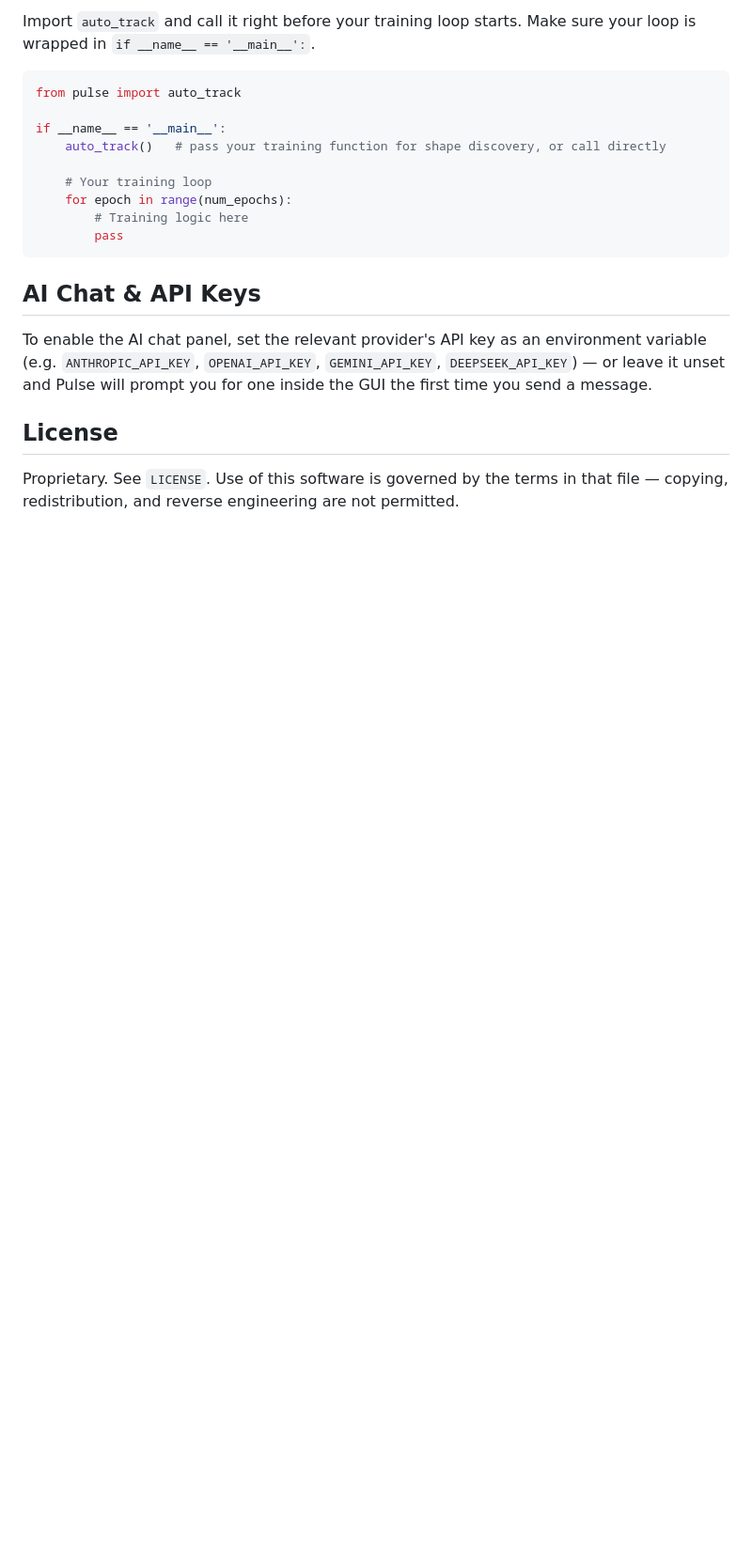
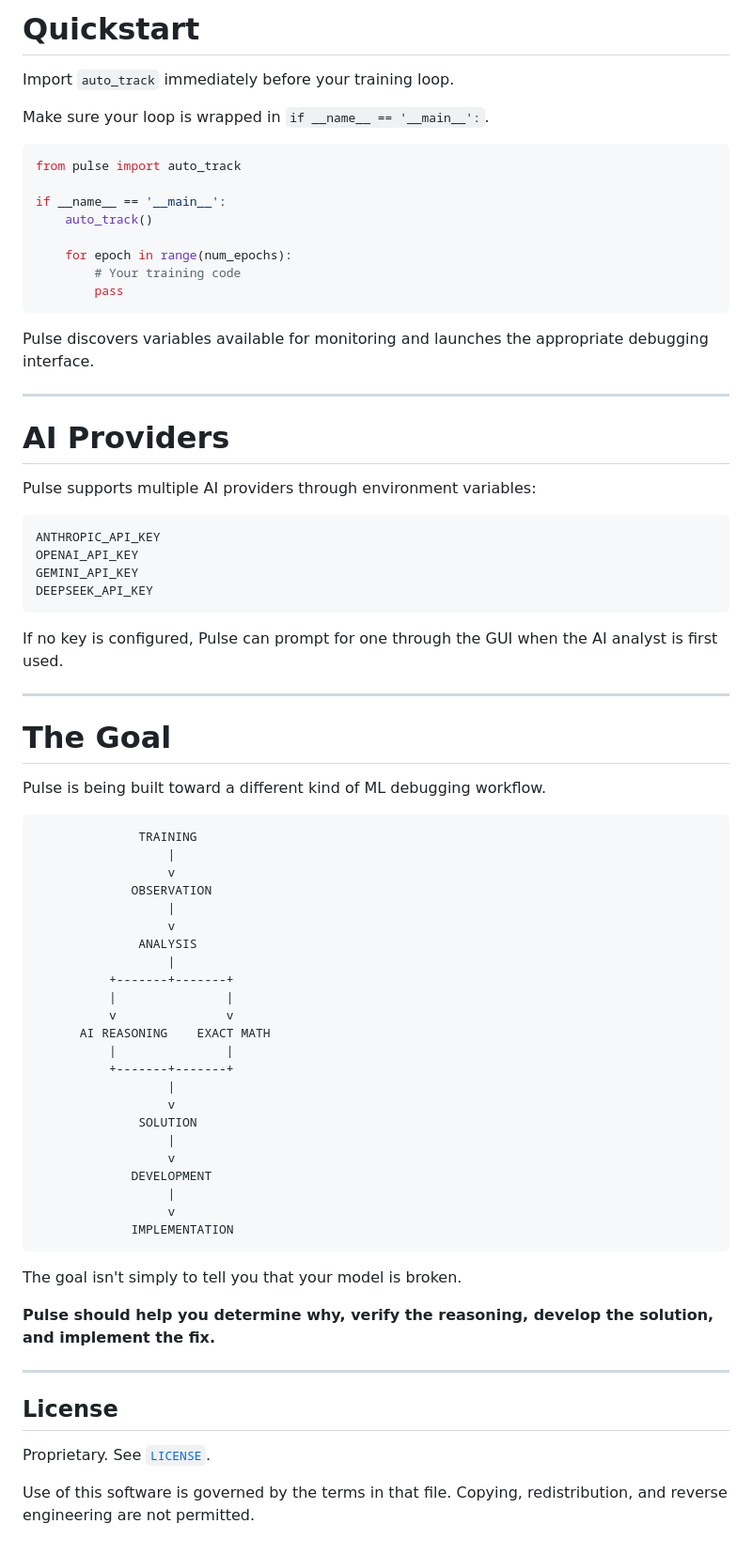
Before and after one commit to codeyash09/PulseML, a Markdown page: README.md, the part around one of its changes. Shown at 94% size. Rendered like a GitHub page; blank space fills up the shorter version.

````diff
--- a/README.md
+++ b/README.md
@@ -69,28 +314,79 @@ the base package.
 
-Import `auto_track` and call it right before your training loop starts.
+# Quickstart
+
+Import `auto_track` immediately before your training loop.
+
 Make sure your loop is wrapped in `if __name__ == '__main__':`.
 
 ```python
 from pulse import auto_track
 
 if __name__ == '__main__':
-    auto_track()   # pass your training function for shape discovery, or call directly
+    auto_track()
 
-    # Your training loop
     for epoch in range(num_epochs):
-        # Training logic here
+        # Your training code
         pass
 ```
 
-## AI Chat & API Keys
+Pulse discovers variables available for monitoring and launches the appropriate debugging interface.
 
-To enable the AI chat panel, set the relevant provider's API key as an
-environment variable (e.g. `ANTHROPIC_API_KEY`, `OPENAI_API_KEY`,
-`GEMINI_API_KEY`, `DEEPSEEK_API_KEY`) — or leave it unset and Pulse will
-prompt you for one inside the GUI the first time you send a message.
+---
+
+# AI Providers
+
+Pulse supports multiple AI providers through environment variables:
+
+```text
+ANTHROPIC_API_KEY
+OPENAI_API_KEY
+GEMINI_API_KEY
+DEEPSEEK_API_KEY
+```
+
+If no key is configured, Pulse can prompt for one through the GUI when the AI analyst is first used.
+
+---
+
+# The Goal
+
+Pulse is being built toward a different kind of ML debugging workflow.
+
+```text
+              TRAINING
+                  |
+                  v
+             OBSERVATION
+                  |
+                  v
+              ANALYSIS
+                  |
+          +-------+-------+
+          |               |
+          v               v
+      AI REASONING    EXACT MATH
+          |               |
+          +-------+-------+
+                  |
+                  v
+              SOLUTION
+                  |
+                  v
+             DEVELOPMENT
+                  |
+                  v
+             IMPLEMENTATION
+```
+
+The goal isn't simply to tell you that your model is broken.
+
+**Pulse should help you determine why, verify the reasoning, develop the solution, and implement the fix.**
+
+---
 
 ## License
 
-Proprietary. See `LICENSE`. Use of this software is governed by the
-terms in that file — copying, redistribution, and reverse engineering
-are not permitted.
+Proprietary. See [`LICENSE`](LICENSE).
+
+Use of this software is governed by the terms in that file. Copying,
+redistribution, and reverse engineering are not permitted.
````
Also changed, not shown: other parts of README.md (+291 -46 lines).
